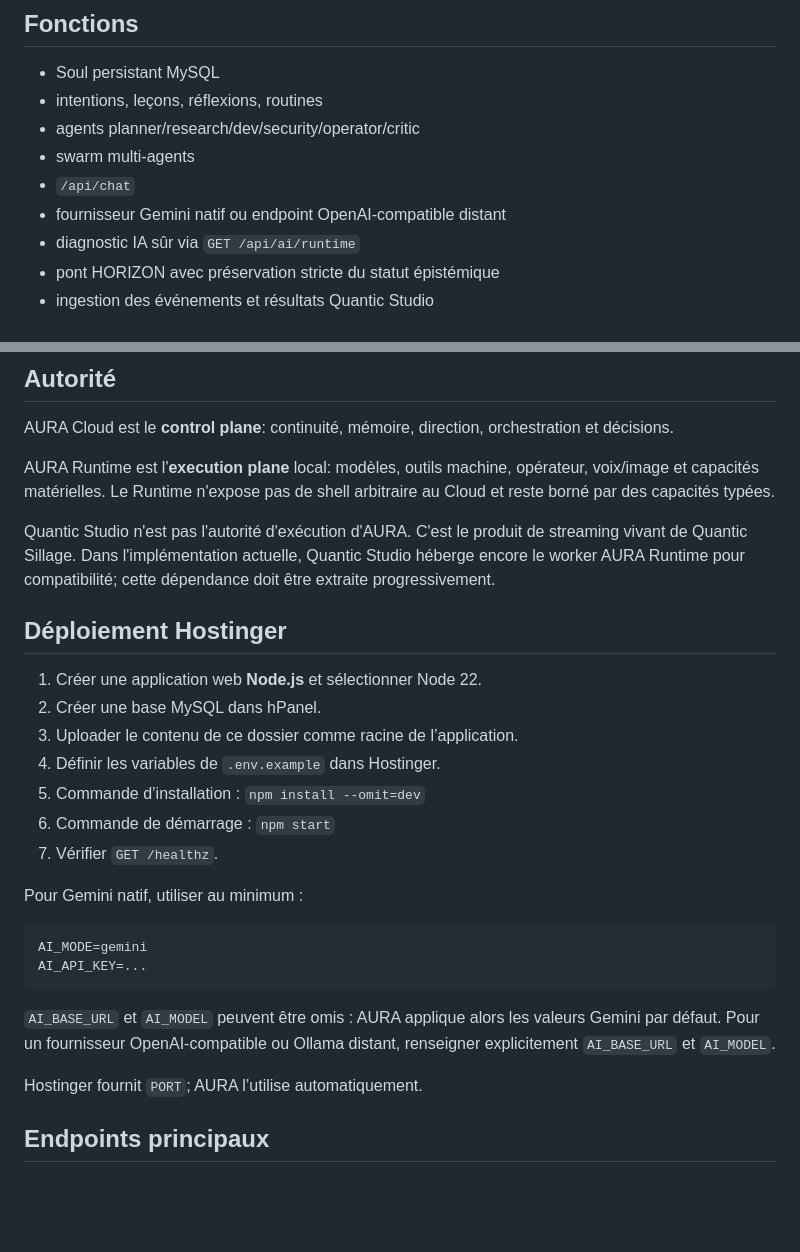
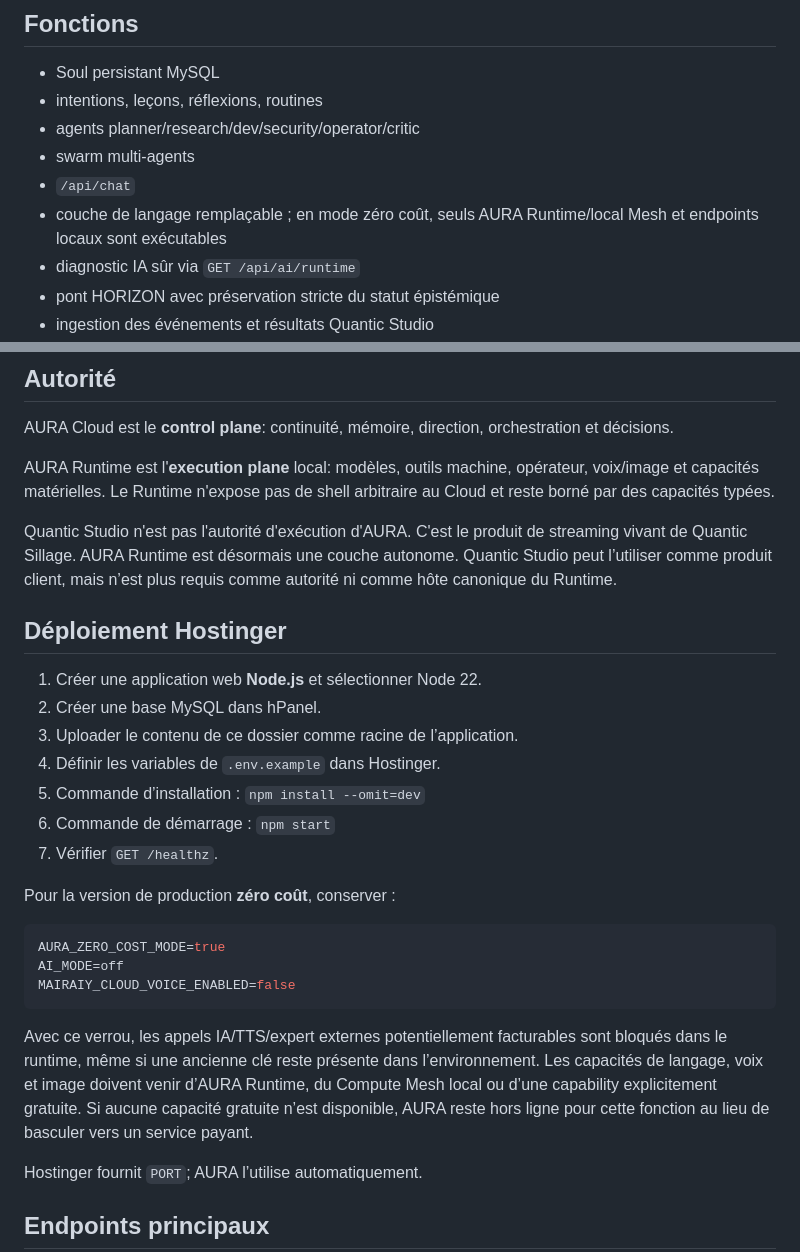
Before and after one commit to XDSawyerLoL/Auralive, a Markdown page: cloud-node/README.md, 2 parts joined by grey strips. GitHub-like rendering; blank space fills up the shorter version.

Commit message:
AURA 2.0.1: align architecture and deployment docs with zero-cost runtime

````diff
--- a/cloud-node/README.md
+++ b/cloud-node/README.md
@@ -17,7 +17,7 @@ Backend cloud autonome pour AURA, conçu pour les applications web Node.js Hosti
 - agents planner/research/dev/security/operator/critic
 - swarm multi-agents
 - `/api/chat`
-- fournisseur Gemini natif ou endpoint OpenAI-compatible distant
+- couche de langage remplaçable ; en mode zéro coût, seuls AURA Runtime/local Mesh et endpoints locaux sont exécutables
 - diagnostic IA sûr via `GET /api/ai/runtime`
 - pont HORIZON avec préservation stricte du statut épistémique
 - ingestion des événements et résultats Quantic Studio
@@ -32,7 +32,7 @@ AURA Cloud est le **control plane**: continuité, mémoire, direction, orchestra
 
 AURA Runtime est l'**execution plane** local: modèles, outils machine, opérateur, voix/image et capacités matérielles. Le Runtime n'expose pas de shell arbitraire au Cloud et reste borné par des capacités typées.
 
-Quantic Studio n'est pas l'autorité d'exécution d'AURA. C'est le produit de streaming vivant de Quantic Sillage. Dans l'implémentation actuelle, Quantic Studio héberge encore le worker AURA Runtime pour compatibilité; cette dépendance doit être extraite progressivement.
+Quantic Studio n'est pas l'autorité d'exécution d'AURA. C'est le produit de streaming vivant de Quantic Sillage. AURA Runtime est désormais une couche autonome. Quantic Studio peut l’utiliser comme produit client, mais n’est plus requis comme autorité ni comme hôte canonique du Runtime.
 
 ## Déploiement Hostinger
 
@@ -44,14 +44,15 @@ Quantic Studio n'est pas l'autorité d'exécution d'AURA. C'est le produit de st
 6. Commande de démarrage : `npm start`
 7. Vérifier `GET /healthz`.
 
-Pour Gemini natif, utiliser au minimum :
+Pour la version de production **zéro coût**, conserver :
 
 ```env
-AI_MODE=gemini
-AI_API_KEY=...
+AURA_ZERO_COST_MODE=true
+AI_MODE=off
+MAIRAIY_CLOUD_VOICE_ENABLED=false
 ```
 
-`AI_BASE_URL` et `AI_MODEL` peuvent être omis : AURA applique alors les valeurs Gemini par défaut. Pour un fournisseur OpenAI-compatible ou Ollama distant, renseigner explicitement `AI_BASE_URL` et `AI_MODEL`.
+Avec ce verrou, les appels IA/TTS/expert externes potentiellement facturables sont bloqués dans le runtime, même si une ancienne clé reste présente dans l’environnement. Les capacités de langage, voix et image doivent venir d’AURA Runtime, du Compute Mesh local ou d’une capability explicitement gratuite. Si aucune capacité gratuite n’est disponible, AURA reste hors ligne pour cette fonction au lieu de basculer vers un service payant.
 
 Hostinger fournit `PORT`; AURA l’utilise automatiquement.
 
````
